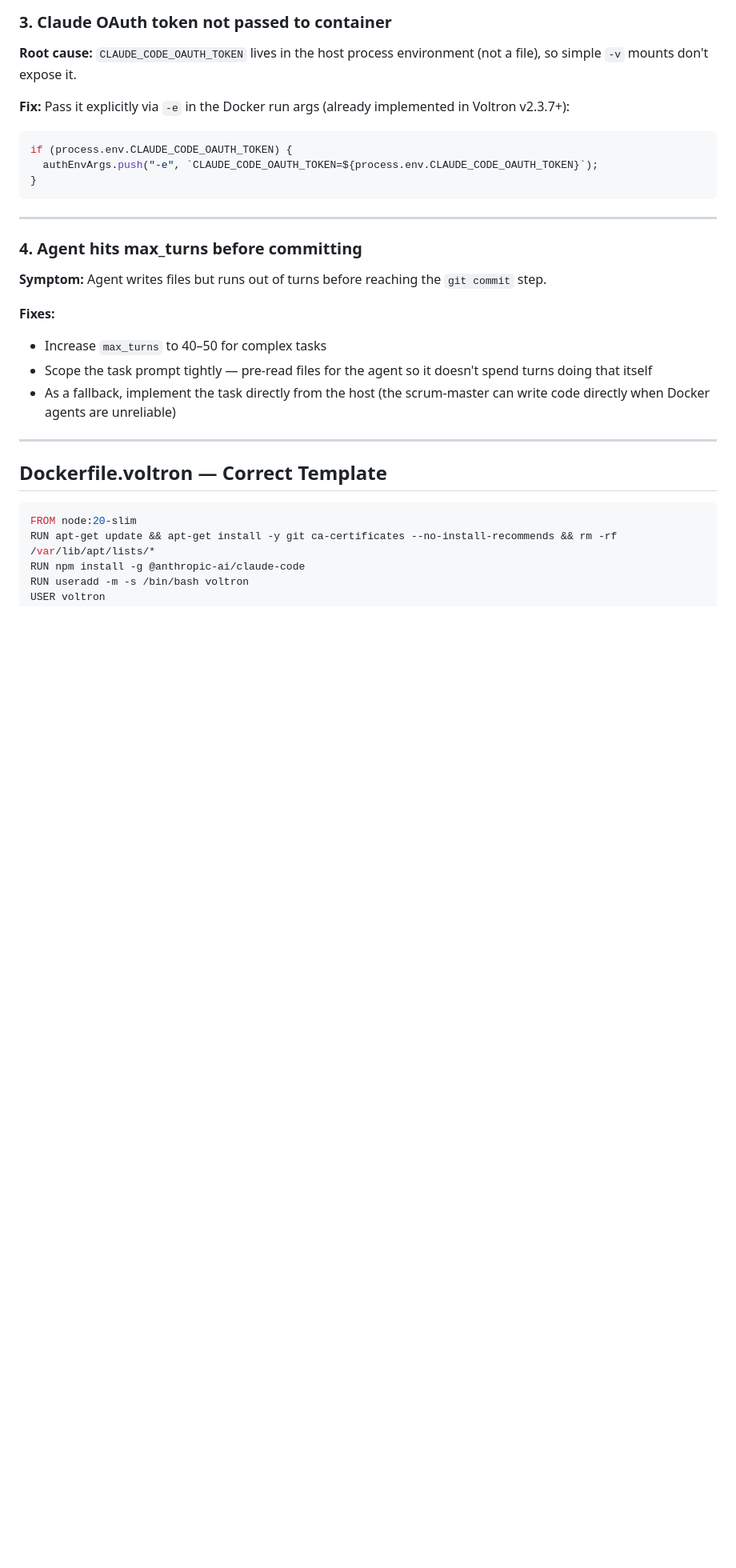
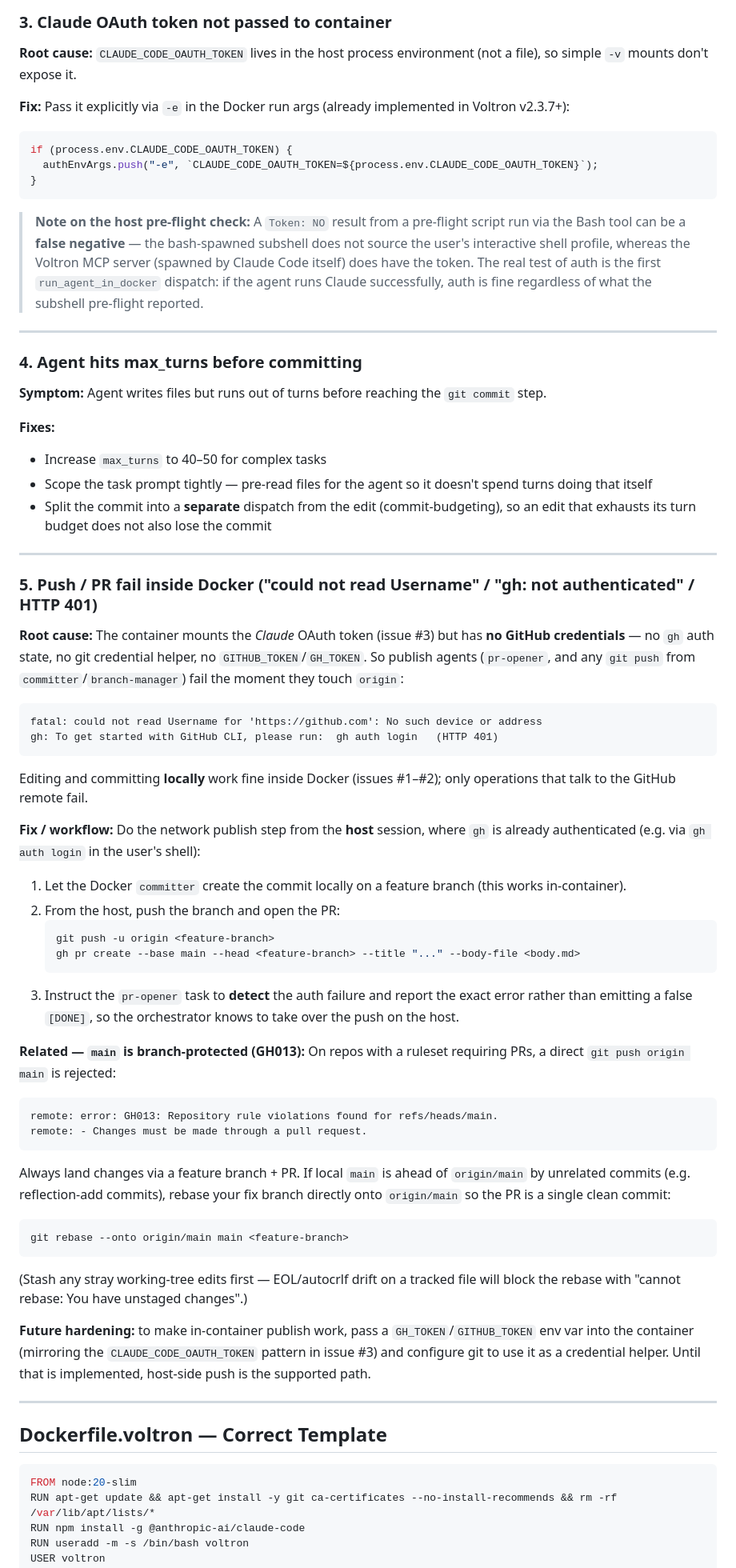
Before and after one commit to 7ports/project-alexandria, a Markdown page: guides/project-voltron-docker.md, the part around one of its changes. Shown at 80% size. GitHub-like rendering; blank space fills up the shorter version.

Commit message:
docs: update project-voltron-docker guide

````diff
--- a/guides/project-voltron-docker.md
+++ b/guides/project-voltron-docker.md
@@ -79,6 +79,8 @@ if (process.env.CLAUDE_CODE_OAUTH_TOKEN) {
 }
 ```
 
+> **Note on the host pre-flight check:** A `Token: NO` result from a pre-flight script run via the Bash tool can be a **false negative** — the bash-spawned subshell does not source the user's interactive shell profile, whereas the Voltron MCP server (spawned by Claude Code itself) does have the token. The real test of auth is the first `run_agent_in_docker` dispatch: if the agent runs Claude successfully, auth is fine regardless of what the subshell pre-flight reported.
+
 ---
 
 ### 4. Agent hits max_turns before committing
@@ -88,7 +90,43 @@ if (process.env.CLAUDE_CODE_OAUTH_TOKEN) {
 **Fixes:**
 - Increase `max_turns` to 40–50 for complex tasks
 - Scope the task prompt tightly — pre-read files for the agent so it doesn't spend turns doing that itself
-- As a fallback, implement the task directly from the host (the scrum-master can write code directly when Docker agents are unreliable)
+- Split the commit into a **separate** dispatch from the edit (commit-budgeting), so an edit that exhausts its turn budget does not also lose the commit
+
+---
+
+### 5. Push / PR fail inside Docker ("could not read Username" / "gh: not authenticated" / HTTP 401)
+
+**Root cause:** The container mounts the *Claude* OAuth token (issue #3) but has **no GitHub credentials** — no `gh` auth state, no git credential helper, no `GITHUB_TOKEN`/`GH_TOKEN`. So publish agents (`pr-opener`, and any `git push` from `committer`/`branch-manager`) fail the moment they touch `origin`:
+
+```
+fatal: could not read Username for 'https://github.com': No such device or address
+gh: To get started with GitHub CLI, please run:  gh auth login   (HTTP 401)
+```
+
+Editing and committing **locally** work fine inside Docker (issues #1–#2); only operations that talk to the GitHub remote fail.
+
+**Fix / workflow:** Do the network publish step from the **host** session, where `gh` is already authenticated (e.g. via `gh auth login` in the user's shell):
+
+1. Let the Docker `committer` create the commit locally on a feature branch (this works in-container).
+2. From the host, push the branch and open the PR:
+   ```bash
+   git push -u origin <feature-branch>
+   gh pr create --base main --head <feature-branch> --title "..." --body-file <body.md>
+   ```
+3. Instruct the `pr-opener` task to **detect** the auth failure and report the exact error rather than emitting a false `[DONE]`, so the orchestrator knows to take over the push on the host.
+
+**Related — `main` is branch-protected (GH013):** On repos with a ruleset requiring PRs, a direct `git push origin main` is rejected:
+```
+remote: error: GH013: Repository rule violations found for refs/heads/main.
+remote: - Changes must be made through a pull request.
+```
+Always land changes via a feature branch + PR. If local `main` is ahead of `origin/main` by unrelated commits (e.g. reflection-add commits), rebase your fix branch directly onto `origin/main` so the PR is a single clean commit:
+```bash
+git rebase --onto origin/main main <feature-branch>
+```
+(Stash any stray working-tree edits first — EOL/autocrlf drift on a tracked file will block the rebase with "cannot rebase: You have unstaged changes".)
+
+**Future hardening:** to make in-container publish work, pass a `GH_TOKEN`/`GITHUB_TOKEN` env var into the container (mirroring the `CLAUDE_CODE_OAUTH_TOKEN` pattern in issue #3) and configure git to use it as a credential helper. Until that is implemented, host-side push is the supported path.
 
 ---
 
````
Also changed, not shown: other parts of guides/project-voltron-docker.md (+5 -6 lines).
